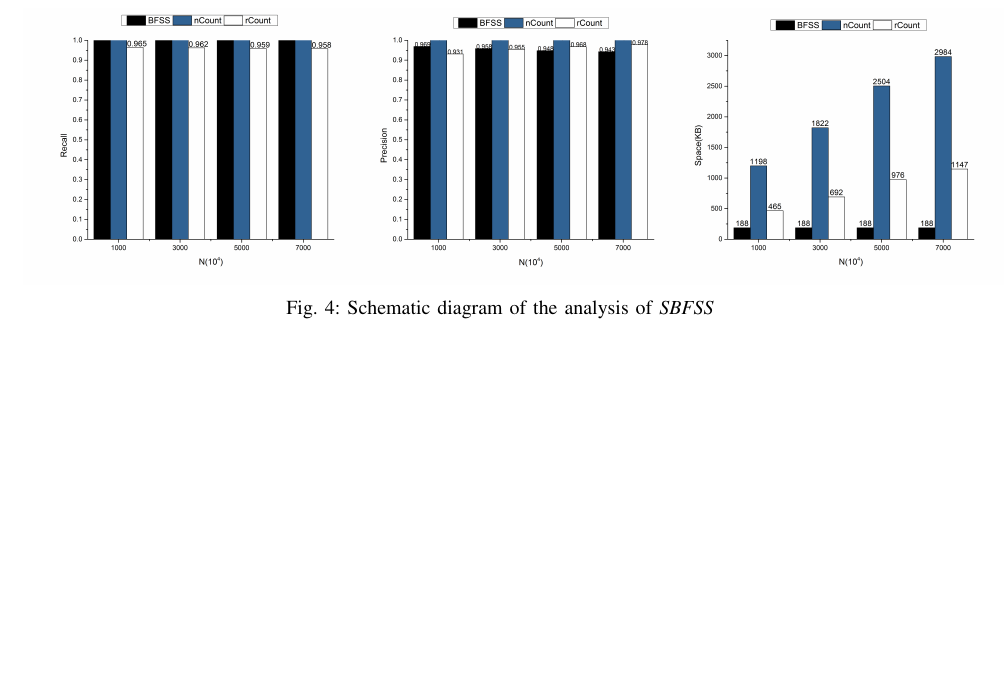
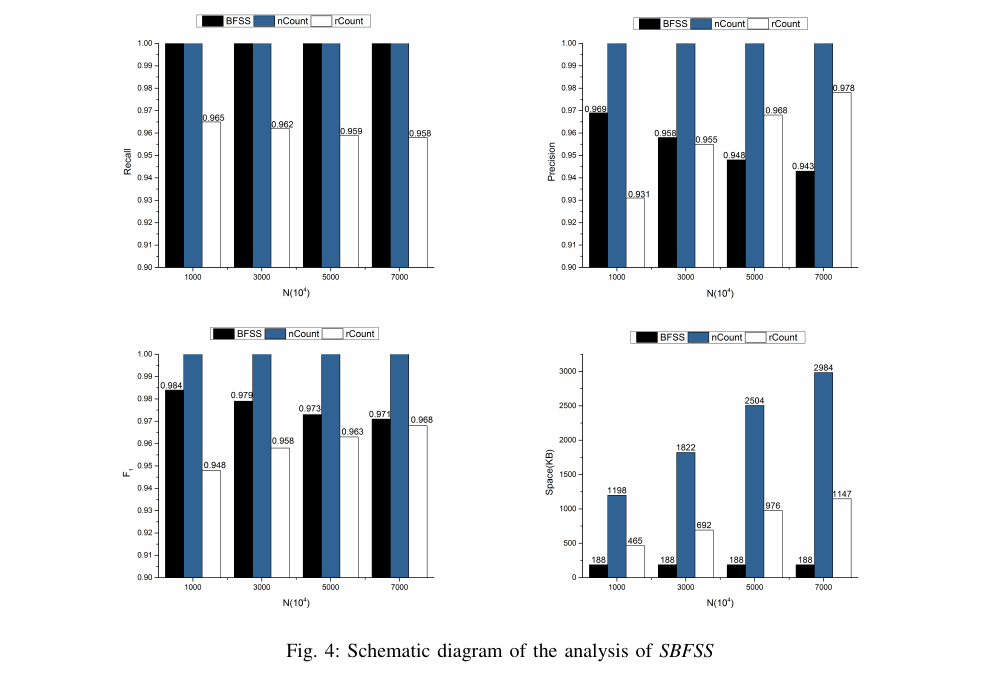
Before and after one commit to danielwdyqq/low_frequency, a LaTeX paper (bare_conf.tex): part of page 10 of 11 before the commit and part of page 10 of 12 after it, cut so that both start at the same text, the shorter picture padded with empty space. Compiled offline with pdfLaTeX.

Commit message:
2016-06-22

```diff
--- a/bare_conf.tex
+++ b/bare_conf.tex
@@ -1034,17 +1034,21 @@ Like \emph{BFSS}, the processing time for each element also consists two parts:
 In this section, we first describe our data sets and the implementation details of \emph{BFSS} and \emph{SBFSS}, then we tested the performance of \emph{BFSS} under different parameter settings on both real and synthetic data sets, then we compared the results against the method \emph{nCount} and the method \emph{rCount}. We were insterested in the \emph{recall}, the number of correct elements found as a percentage of the number of correct elements; and the \emph{precision}, the number of correct elements found as a percentage of the entire output. We also measured the space used by \emph{BFSS} and \emph{nCount}, which is essential to handle data streams. For \emph{SBFSS}, we compared the recall and precision against the method \emph{lCount} in limited space of different size on real data sets. The detailed implementations of \emph{nCount}, \emph{rCount} and \emph{lCount} will be given later. Last, we give a summarization of the experimental results. All the algorithms were compiled using the same compiler, and were run on a AMD Opteron(tm) 2.20GHz PC, with 64GB RAM, and 1.8TB Hard disk.\par
 \begin{figure*}[!t]
 \centering
-	\begin{minipage}{0.3\linewidth}
+	\begin{minipage}{0.4\linewidth}
 	\centering
-		\includegraphics[width=2.5in]{png/recall.png}
+		\includegraphics[width=2.8in]{png/recall.png}
 	\end{minipage}
-	\begin{minipage}{0.3\linewidth}
+	\begin{minipage}{0.4\linewidth}
 		\centering
-		\includegraphics[width=2.5in]{png/precision.png}
+		\includegraphics[width=2.8in]{png/precision.png}
 	\end{minipage}
-	\begin{minipage}{0.3\linewidth}
+	\begin{minipage}{0.4\linewidth}
 		\centering
-		\includegraphics[width=2.5in]{png/space.png}
+		\includegraphics[width=2.8in]{png/f1.png}
+	\end{minipage}
+	\begin{minipage}{0.4\linewidth}
+		\centering
+		\includegraphics[width=2.8in]{png/space.png}
 	\end{minipage}
 	\caption{Schematic diagram of the analysis of \emph{SBFSS}}
 	\label{fig:zipf-recall}
```
Also changed, not shown: bare_conf.pdf, png/f1.png (added), png/precision.png, png/recall.png, 7 other files.
